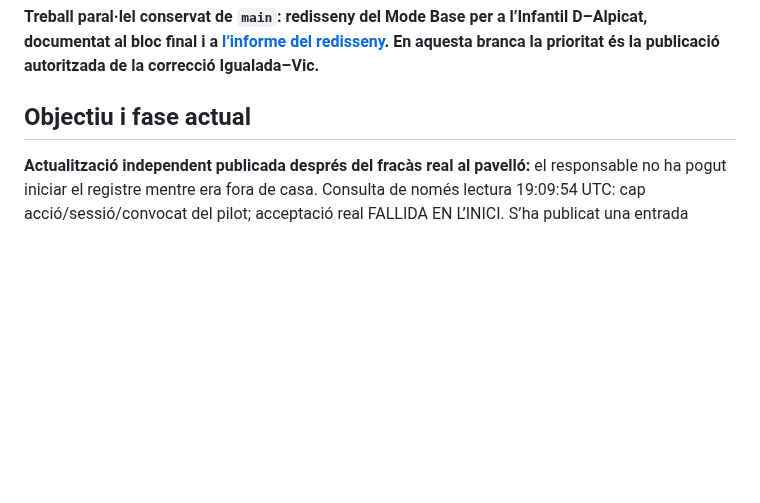
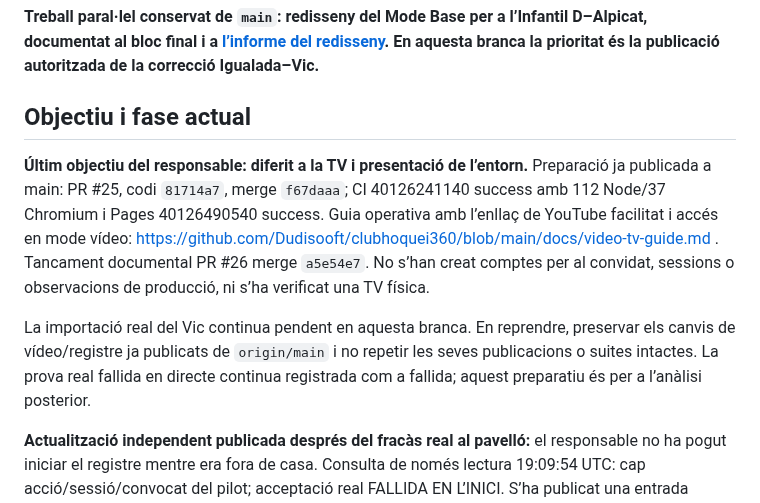
Before and after one commit to Dudisooft/clubhoquei360, a Markdown page: docs/CODEX_PROGRESS.md, the part around the change. Drawn GitHub-style; blank space fills up the shorter version.

Commit message:
Preserve published TV replay handoff in Vic import recovery [skip ci]

```diff
--- a/docs/CODEX_PROGRESS.md
+++ b/docs/CODEX_PROGRESS.md
@@ -5,6 +5,11 @@ Actualitzat: 24/10/2026, Europe/Madrid. Instrucció única de represa: **CONTINU
 **Treball paral·lel conservat de `main`: redisseny del Mode Base per a l’Infantil D–Alpicat, documentat al bloc final i a [l’informe del redisseny](base-mobile-redesign.md). En aquesta branca la prioritat és la publicació autoritzada de la correcció Igualada–Vic.**
 
 ## Objectiu i fase actual
+
+**Últim objectiu del responsable: diferit a la TV i presentació de l’entorn.** Preparació ja publicada a main: PR #25, codi `81714a7`, merge `f67daaa`; CI 40126241140 success amb 112 Node/37 Chromium i Pages 40126490540 success. Guia operativa amb l’enllaç de YouTube facilitat i accés en mode vídeo: https://github.com/Dudisooft/clubhoquei360/blob/main/docs/video-tv-guide.md . Tancament documental PR #26 merge `a5e54e7`. No s’han creat comptes per al convidat, sessions o observacions de producció, ni s’ha verificat una TV física.
+
+La importació real del Vic continua pendent en aquesta branca. En reprendre, preservar els canvis de vídeo/registre ja publicats de `origin/main` i no repetir les seves publicacions o suites intactes. La prova real fallida en directe continua registrada com a fallida; aquest preparatiu és per a l’anàlisi posterior.
+
 
 **Actualització independent publicada després del fracàs real al pavelló:** el responsable no ha pogut iniciar el registre mentre era fora de casa. Consulta de només lectura 19:09:54 UTC: cap acció/sessió/convocat del pilot; acceptació real FALLIDA EN L’INICI. S’ha publicat una entrada visible al registre col·lectiu existent a la PR #23, codi `7132b50`, merge `8a14b8b`; CI 40124627984 success (110 Node/34 Chromium) i Pages 40124867007 success. Informe/acceptació sanejada a main: https://github.com/Dudisooft/clubhoquei360/blob/main/docs/live-team-recording-entry.md . Tancament documental PR #24 merge `21a8a7a`. No substituir aquests canvis en reprendre aquesta branca ni presentar l’acceptació humana com a superada.
 
```
